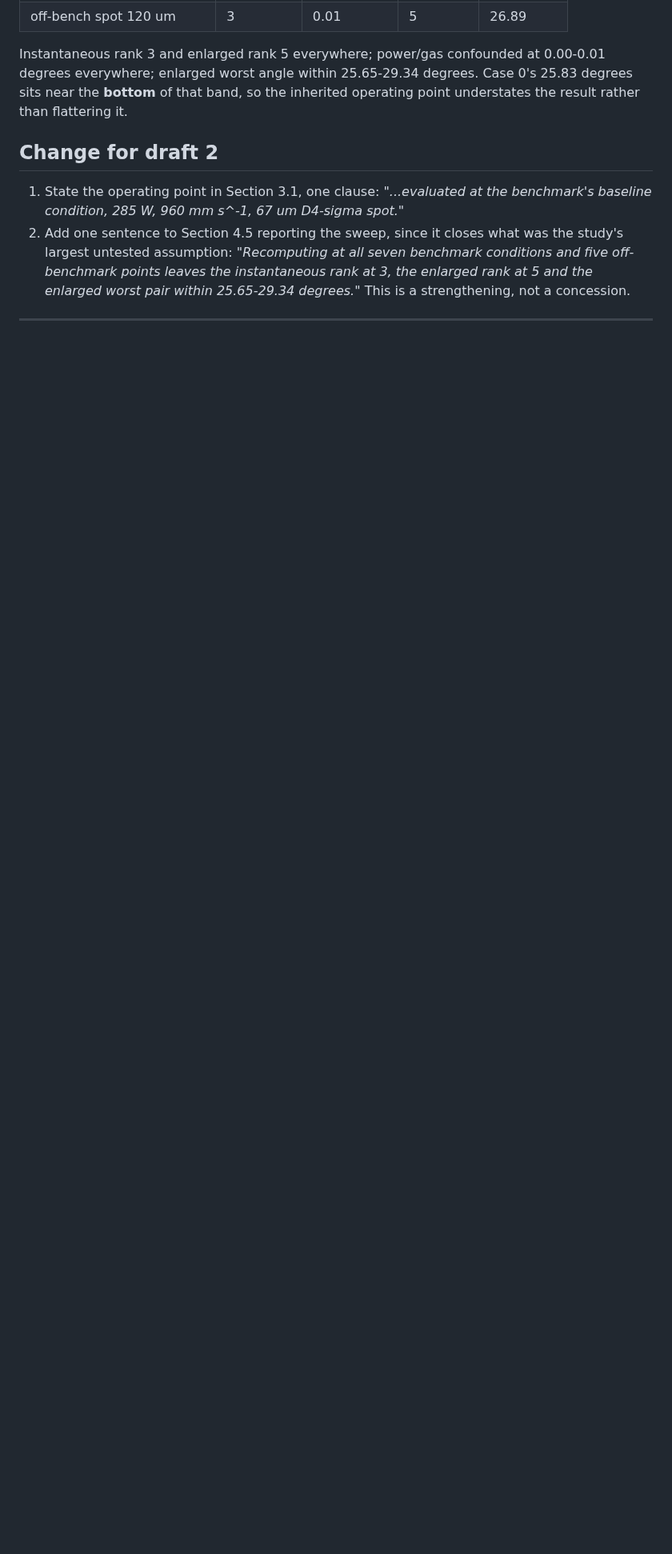
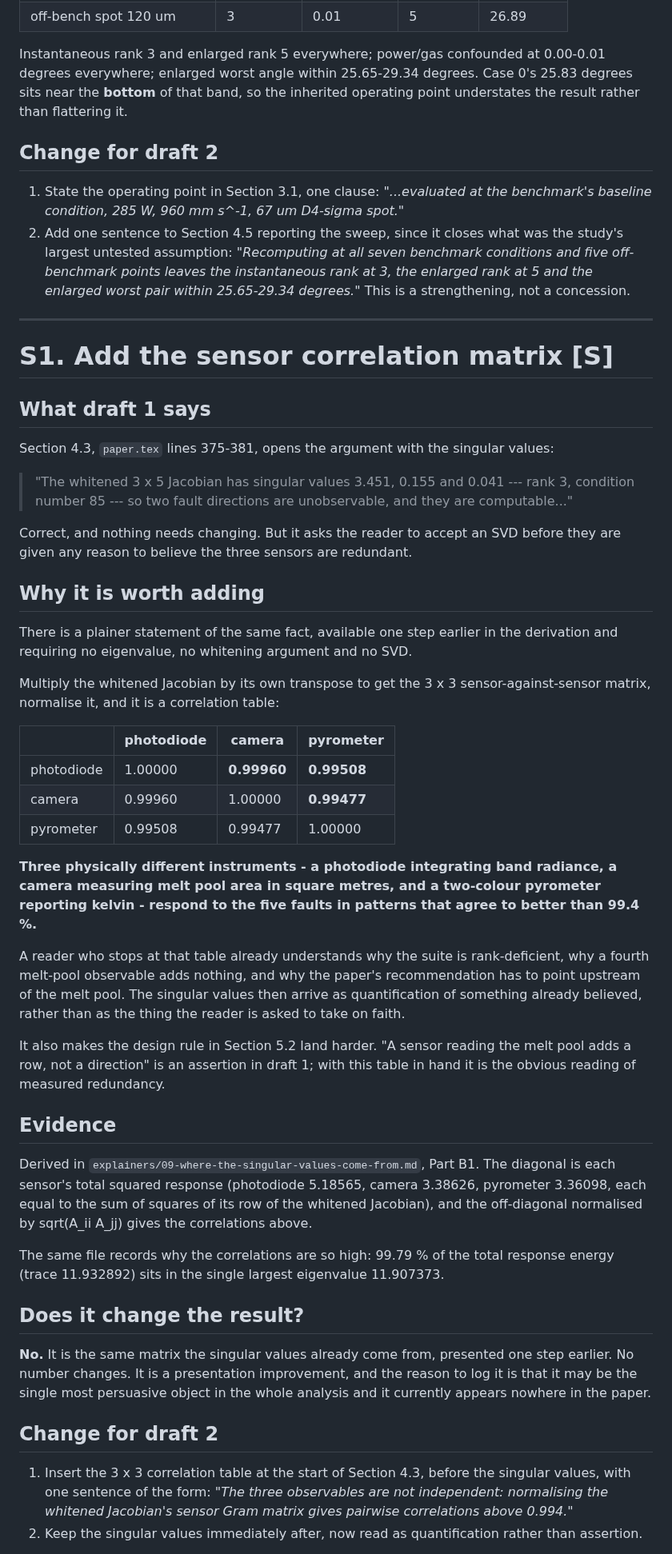
Before and after one commit to sj3006/sj3006, a Markdown page: cirfcms2027/10-errata-and-draft-2-changes.md, the part around one of its changes. Shown at 80% size. GitHub-like rendering; blank space fills up the shorter version.

Commit message:
Errata S1: suggest adding the sensor correlation matrix to Section 4.3
Draft 1 opens the "limit is the melt pool" argument with singular values,
asking the reader to accept an SVD before being given a reason to believe the
three sensors are redundant. The 3x3 sensor correlation matrix says the same
thing one step earlier and needs no eigenvalue: photodiode/camera 0.99960,
photodiode/pyrometer 0.99508, camera/pyrometer 0.99477. Three physically
different instruments agreeing to better than 99.4 % on how they respond to
five faults.

Nothing is wrong in draft 1, so this introduces a fourth entry type [S],
suggested addition, with the file's five-field template adjusted and each [S]
entry required to say what it would displace. Page cost is about a third of a
column; two displacement candidates are named.

Also notes the related presentational caution: the angles, rank and condition
number share their nonzero eigenvalues and so are consistent by construction,
which the sequence in Section 4.3 could be read as obscuring.

Co-Authored-By: Claude Opus 5 <noreply@anthropic.com>
Claude-Session: https://claude.ai/code/session_011UD3ZUY1s5CaPP8QpBxPVB

```diff
--- a/cirfcms2027/10-errata-and-draft-2-changes.md
+++ b/cirfcms2027/10-errata-and-draft-2-changes.md
@@ -379,3 +385,74 @@ operating point understates the result rather than flattering it.
 
 ---
 
+# S1. Add the sensor correlation matrix [S]
+
+## What draft 1 says
+
+Section 4.3, `paper.tex` lines 375-381, opens the argument with the singular
+values:
+
+> "The whitened 3 x 5 Jacobian has singular values 3.451, 0.155 and 0.041 ---
+> rank 3, condition number 85 --- so two fault directions are unobservable, and
+> they are computable..."
+
+Correct, and nothing needs changing. But it asks the reader to accept an SVD
+before they are given any reason to believe the three sensors are redundant.
+
+## Why it is worth adding
+
+There is a plainer statement of the same fact, available one step earlier in the
+derivation and requiring no eigenvalue, no whitening argument and no SVD.
+
+Multiply the whitened Jacobian by its own transpose to get the 3 x 3
+sensor-against-sensor matrix, normalise it, and it is a correlation table:
+
+| | photodiode | camera | pyrometer |
+|---|---|---|---|
+| photodiode | 1.00000 | **0.99960** | **0.99508** |
+| camera | 0.99960 | 1.00000 | **0.99477** |
+| pyrometer | 0.99508 | 0.99477 | 1.00000 |
+
+**Three physically different instruments - a photodiode integrating band
+radiance, a camera measuring melt pool area in square metres, and a two-colour
+pyrometer reporting kelvin - respond to the five faults in patterns that agree
+to better than 99.4 %.**
+
+A reader who stops at that table already understands why the suite is
+rank-deficient, why a fourth melt-pool observable adds nothing, and why the
+paper's recommendation has to point upstream of the melt pool. The singular
+values then arrive as quantification of something already believed, rather than
+as the thing the reader is asked to take on faith.
+
+It also makes the design rule in Section 5.2 land harder. "A sensor reading the
+melt pool adds a row, not a direction" is an assertion in draft 1; with this
+table in hand it is the obvious reading of measured redundancy.
+
+## Evidence
+
+Derived in `explainers/09-where-the-singular-values-come-from.md`, Part B1. The
+diagonal is each sensor's total squared response (photodiode 5.18565, camera
+3.38626, pyrometer 3.36098, each equal to the sum of squares of its row of the
+whitened Jacobian), and the off-diagonal normalised by sqrt(A_ii A_jj) gives the
+correlations above.
+
+The same file records why the correlations are so high: 99.79 % of the total
+response energy (trace 11.932892) sits in the single largest eigenvalue
+11.907373.
+
+## Does it change the result?
+
+**No.** It is the same matrix the singular values already come from, presented
+one step earlier. No number changes. It is a presentation improvement, and the
+reason to log it is that it may be the single most persuasive object in the
+whole analysis and it currently appears nowhere in the paper.
+
+## Change for draft 2
+
+1. Insert the 3 x 3 correlation table at the start of Section 4.3, before the
+   singular values, with one sentence of the form: *"The three observables are
+   not independent: normalising the whitened Jacobian's sensor Gram matrix gives
+   pairwise correlations above 0.994."*
+2. Keep the singular values immediately after, now read as quantification rather
+   than assertion.
+
```
Also changed, not shown: other parts of cirfcms2027/10-errata-and-draft-2-changes.md (+24 -3 lines).
